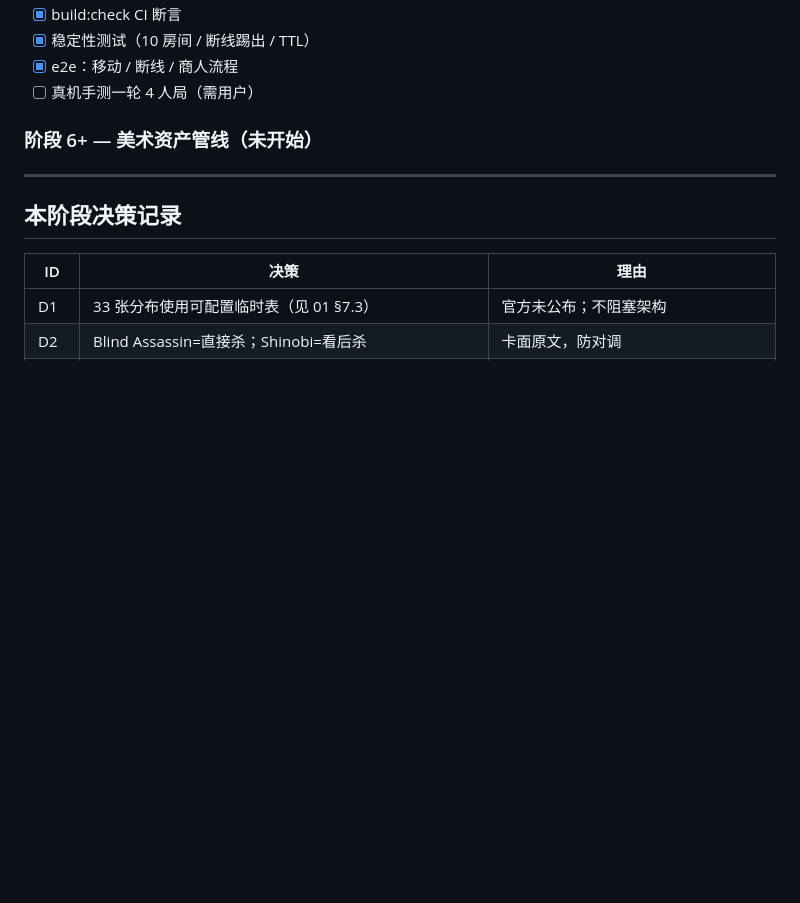
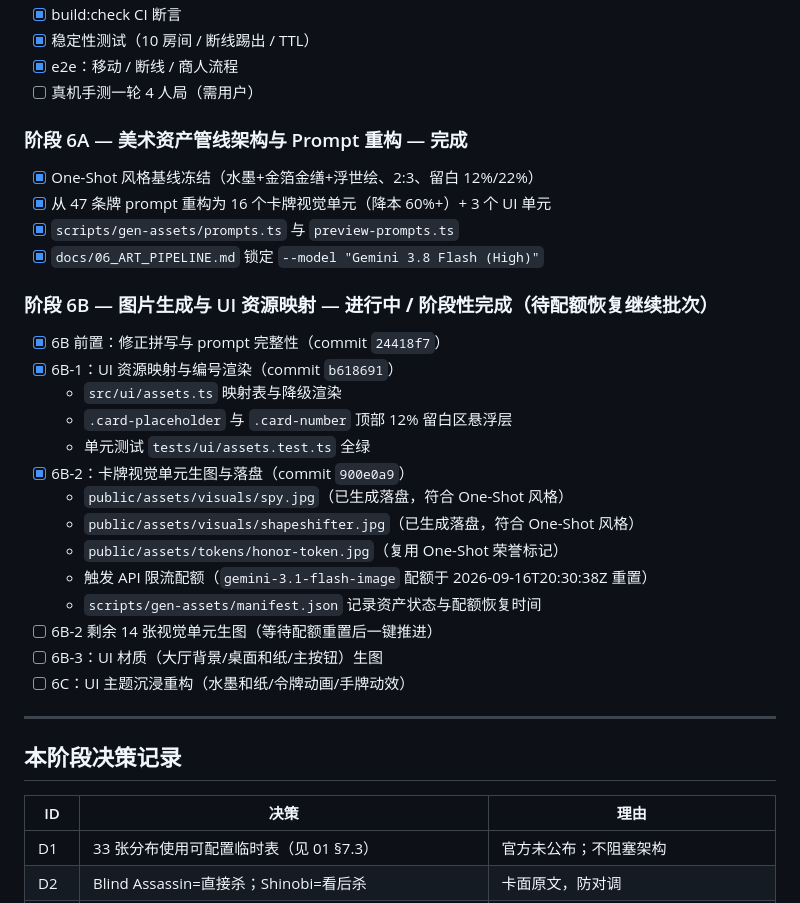
Before and after one commit to Byte-Git-hub/NinjaNight, a Markdown page: docs/00_DEV_PLAN.md, the part around the change. GitHub-like rendering; blank space fills up the shorter version.

Commit message:
docs: 更新 6A/6B 进度与美术资产清单记录

```diff
--- a/docs/00_DEV_PLAN.md
+++ b/docs/00_DEV_PLAN.md
@@ -112,7 +112,29 @@ updated: 2026-09-16
 - [x] e2e：移动 / 断线 / 商人流程
 - [ ] 真机手测一轮 4 人局（需用户）
 
-### 阶段 6+ — 美术资产管线（未开始）
+### 阶段 6A — 美术资产管线架构与 Prompt 重构 — **完成**
+
+- [x] One-Shot 风格基线冻结（水墨+金箔金缮+浮世绘、2:3、留白 12%/22%）
+- [x] 从 47 条牌 prompt 重构为 16 个卡牌视觉单元（降本 60%+）+ 3 个 UI 单元
+- [x] `scripts/gen-assets/prompts.ts` 与 `preview-prompts.ts`
+- [x] `docs/06_ART_PIPELINE.md` 锁定 `--model "Gemini 3.8 Flash (High)"`
+
+### 阶段 6B — 图片生成与 UI 资源映射 — **进行中 / 阶段性完成（待配额恢复继续批次）**
+
+- [x] 6B 前置：修正拼写与 prompt 完整性（commit `24418f7`）
+- [x] 6B-1：UI 资源映射与编号渲染（commit `b618691`）
+  - `src/ui/assets.ts` 映射表与降级渲染
+  - `.card-placeholder` 与 `.card-number` 顶部 12% 留白区悬浮层
+  - 单元测试 `tests/ui/assets.test.ts` 全绿
+- [x] 6B-2：卡牌视觉单元生图与落盘（commit `900e0a9`）
+  - `public/assets/visuals/spy.jpg`（已生成落盘，符合 One-Shot 风格）
+  - `public/assets/visuals/shapeshifter.jpg`（已生成落盘，符合 One-Shot 风格）
+  - `public/assets/tokens/honor-token.jpg`（复用 One-Shot 荣誉标记）
+  - 触发 API 限流配额（`gemini-3.1-flash-image` 配额于 2026-09-16T20:30:38Z 重置）
+  - `scripts/gen-assets/manifest.json` 记录资产状态与配额恢复时间
+- [ ] 6B-2 剩余 14 张视觉单元生图（等待配额重置后一键推进）
+- [ ] 6B-3：UI 材质（大厅背景/桌面和纸/主按钮）生图
+- [ ] 6C：UI 主题沉浸重构（水墨和纸/令牌动画/手牌动效）
 
 ---
 
```
